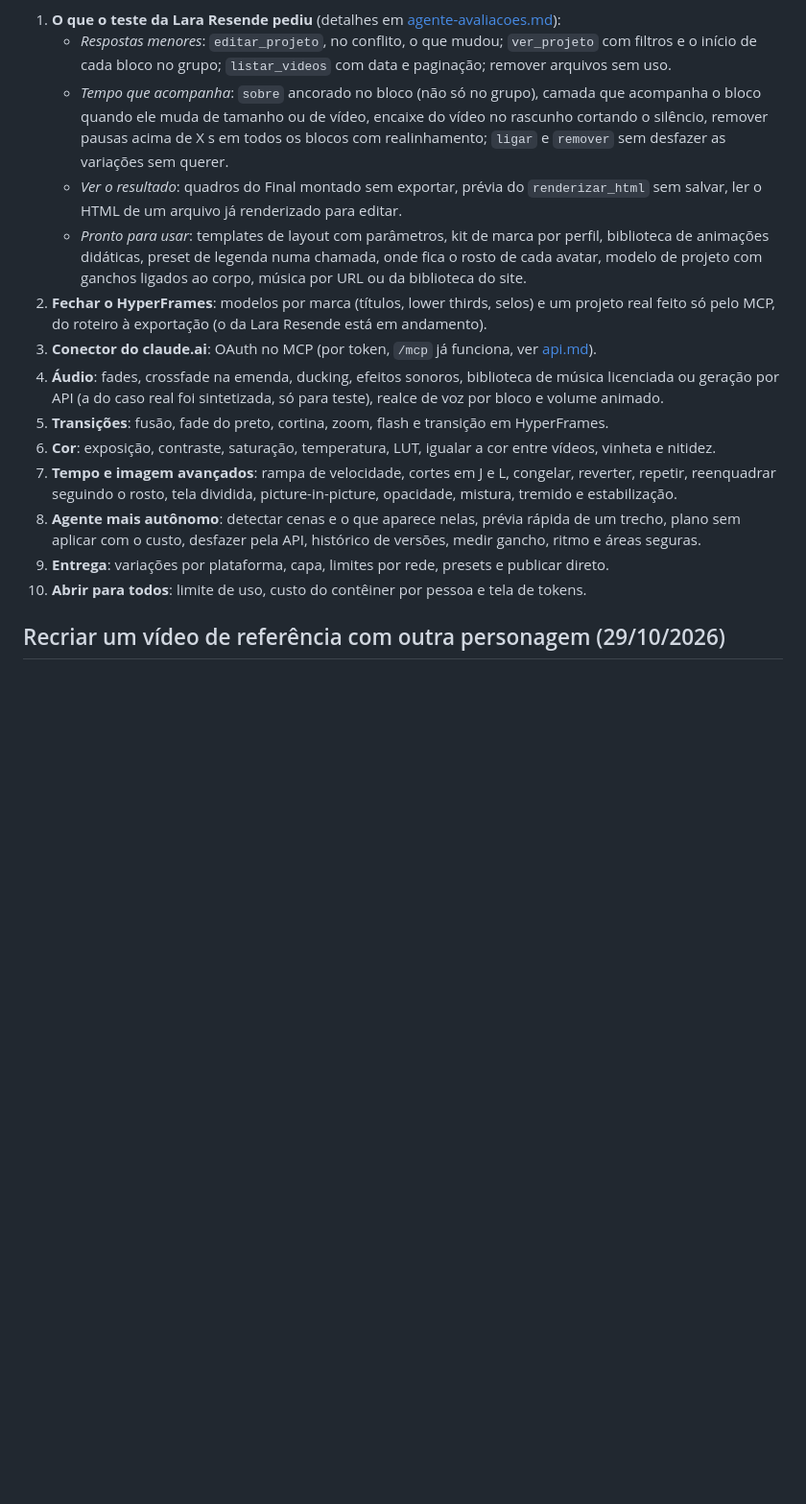
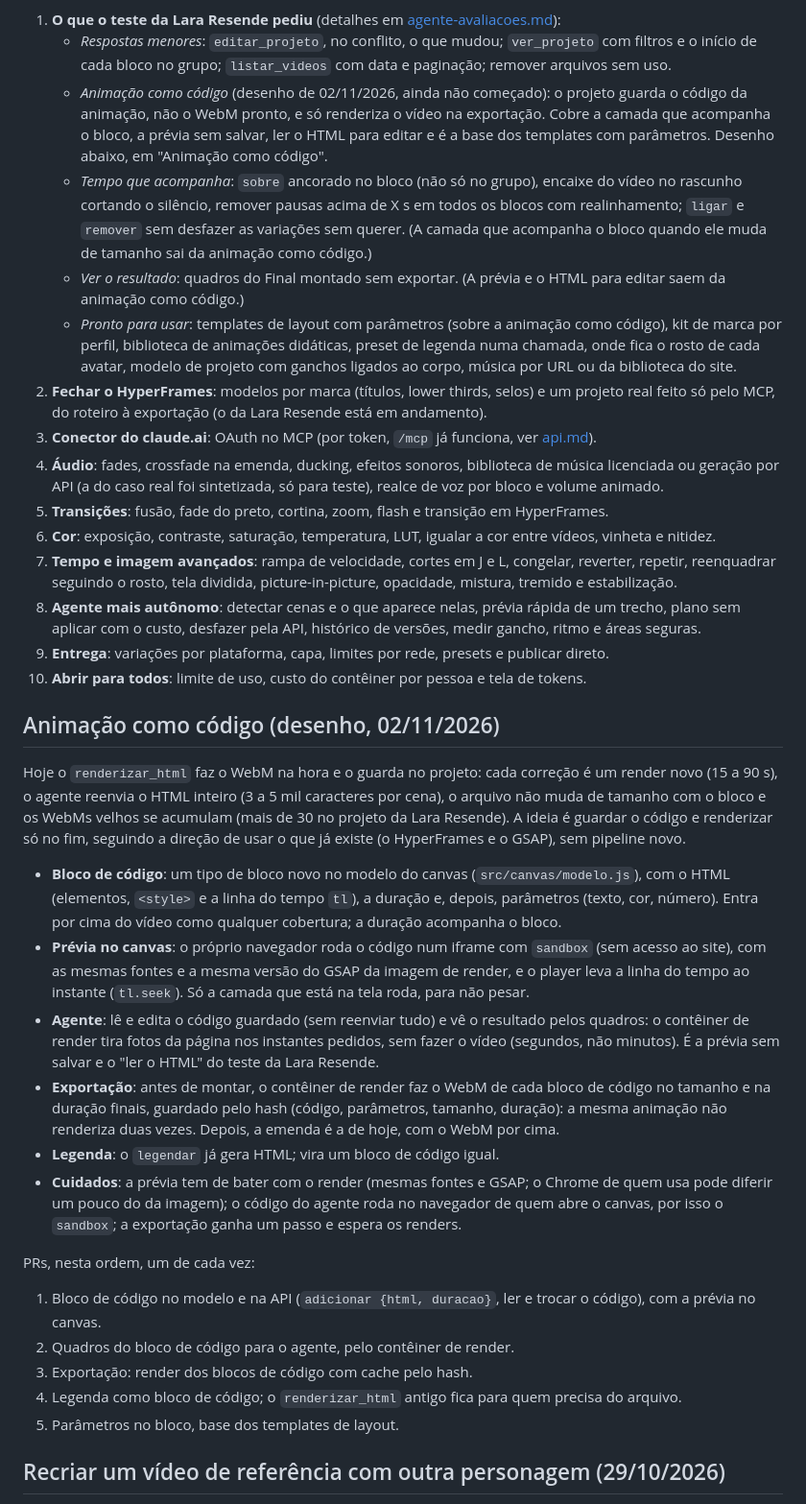
Before and after one commit to gilveloso1/meu.avatar, a Markdown page: docs/backlog.md, the part around the change. Shown at 96% size. Rendered like a GitHub page; blank space fills up the shorter version.

Commit message:
docs: desenho da animação como código no backlog
Guardar o código da animação e renderizar só na exportação; o agente vê
quadros. Cobre a camada que acompanha o bloco, a prévia sem salvar, ler o HTML
e é a base dos templates.

Co-Authored-By: Claude Opus 5.5 <noreply@anthropic.com>

```diff
--- a/docs/backlog.md
+++ b/docs/backlog.md
@@ -47,15 +47,20 @@ Próximos passos, nesta ordem:
 1. **O que o teste da Lara Resende pediu** (detalhes em [agente-avaliacoes.md](agente-avaliacoes.md)):
    - *Respostas menores*: `editar_projeto`, no conflito, o que mudou; `ver_projeto` com filtros e
      o início de cada bloco no grupo; `listar_videos` com data e paginação; remover arquivos sem uso.
-   - *Tempo que acompanha*: `sobre` ancorado no bloco (não só no grupo), camada que acompanha o
-     bloco quando ele muda de tamanho ou de vídeo, encaixe do vídeo no rascunho cortando o
-     silêncio, remover pausas acima de X s em todos os blocos com realinhamento; `ligar` e
-     `remover` sem desfazer as variações sem querer.
-   - *Ver o resultado*: quadros do Final montado sem exportar, prévia do `renderizar_html` sem
-     salvar, ler o HTML de um arquivo já renderizado para editar.
-   - *Pronto para usar*: templates de layout com parâmetros, kit de marca por perfil, biblioteca de
-     animações didáticas, preset de legenda numa chamada, onde fica o rosto de cada avatar,
-     modelo de projeto com ganchos ligados ao corpo, música por URL ou da biblioteca do site.
+   - *Animação como código* (desenho de 02/11/2026, ainda não começado): o projeto guarda o
+     código da animação, não o WebM pronto, e só renderiza o vídeo na exportação. Cobre a camada
+     que acompanha o bloco, a prévia sem salvar, ler o HTML para editar e é a base dos templates
+     com parâmetros. Desenho abaixo, em "Animação como código".
+   - *Tempo que acompanha*: `sobre` ancorado no bloco (não só no grupo), encaixe do vídeo no
+     rascunho cortando o silêncio, remover pausas acima de X s em todos os blocos com
+     realinhamento; `ligar` e `remover` sem desfazer as variações sem querer. (A camada que
+     acompanha o bloco quando ele muda de tamanho sai da animação como código.)
+   - *Ver o resultado*: quadros do Final montado sem exportar. (A prévia e o HTML para editar saem
+     da animação como código.)
+   - *Pronto para usar*: templates de layout com parâmetros (sobre a animação como código), kit de
+     marca por perfil, biblioteca de animações didáticas, preset de legenda numa chamada, onde fica
+     o rosto de cada avatar, modelo de projeto com ganchos ligados ao corpo, música por URL ou da
+     biblioteca do site.
 2. **Fechar o HyperFrames**: modelos por marca (títulos, lower thirds, selos) e um projeto real
    feito só pelo MCP, do roteiro à exportação (o da Lara Resende está em andamento).
 3. **Conector do claude.ai**: OAuth no MCP (por token, `/mcp` já funciona, ver [api.md](api.md)).
@@ -73,6 +78,40 @@ Próximos passos, nesta ordem:
    gancho, ritmo e áreas seguras.
 9. **Entrega**: variações por plataforma, capa, limites por rede, presets e publicar direto.
 10. **Abrir para todos**: limite de uso, custo do contêiner por pessoa e tela de tokens.
+
+## Animação como código (desenho, 02/11/2026)
+
+Hoje o `renderizar_html` faz o WebM na hora e o guarda no projeto: cada correção é um render novo
+(15 a 90 s), o agente reenvia o HTML inteiro (3 a 5 mil caracteres por cena), o arquivo não
+muda de tamanho com o bloco e os WebMs velhos se acumulam (mais de 30 no projeto da Lara Resende).
+A ideia é guardar o código e renderizar só no fim, seguindo a direção de usar o que já existe (o
+HyperFrames e o GSAP), sem pipeline novo.
+
+- **Bloco de código**: um tipo de bloco novo no modelo do canvas (`src/canvas/modelo.js`), com o
+  HTML (elementos, `<style>` e a linha do tempo `tl`), a duração e, depois, parâmetros (texto,
+  cor, número). Entra por cima do vídeo como qualquer cobertura; a duração acompanha o bloco.
+- **Prévia no canvas**: o próprio navegador roda o código num iframe com `sandbox` (sem acesso ao
+  site), com as mesmas fontes e a mesma versão do GSAP da imagem de render, e o player leva a
+  linha do tempo ao instante (`tl.seek`). Só a camada que está na tela roda, para não pesar.
+- **Agente**: lê e edita o código guardado (sem reenviar tudo) e vê o resultado pelos quadros: o
+  contêiner de render tira fotos da página nos instantes pedidos, sem fazer o vídeo (segundos, não
+  minutos). É a prévia sem salvar e o "ler o HTML" do teste da Lara Resende.
+- **Exportação**: antes de montar, o contêiner de render faz o WebM de cada bloco de código no
+  tamanho e na duração finais, guardado pelo hash (código, parâmetros, tamanho, duração): a mesma
+  animação não renderiza duas vezes. Depois, a emenda é a de hoje, com o WebM por cima.
+- **Legenda**: o `legendar` já gera HTML; vira um bloco de código igual.
+- **Cuidados**: a prévia tem de bater com o render (mesmas fontes e GSAP; o Chrome de quem usa
+  pode diferir um pouco do da imagem); o código do agente roda no navegador de quem abre o canvas,
+  por isso o `sandbox`; a exportação ganha um passo e espera os renders.
+
+PRs, nesta ordem, um de cada vez:
+
+1. Bloco de código no modelo e na API (`adicionar {html, duracao}`, ler e trocar o código), com a
+   prévia no canvas.
+2. Quadros do bloco de código para o agente, pelo contêiner de render.
+3. Exportação: render dos blocos de código com cache pelo hash.
+4. Legenda como bloco de código; o `renderizar_html` antigo fica para quem precisa do arquivo.
+5. Parâmetros no bloco, base dos templates de layout.
 
 ## Recriar um vídeo de referência com outra personagem (29/10/2026)
 
```
